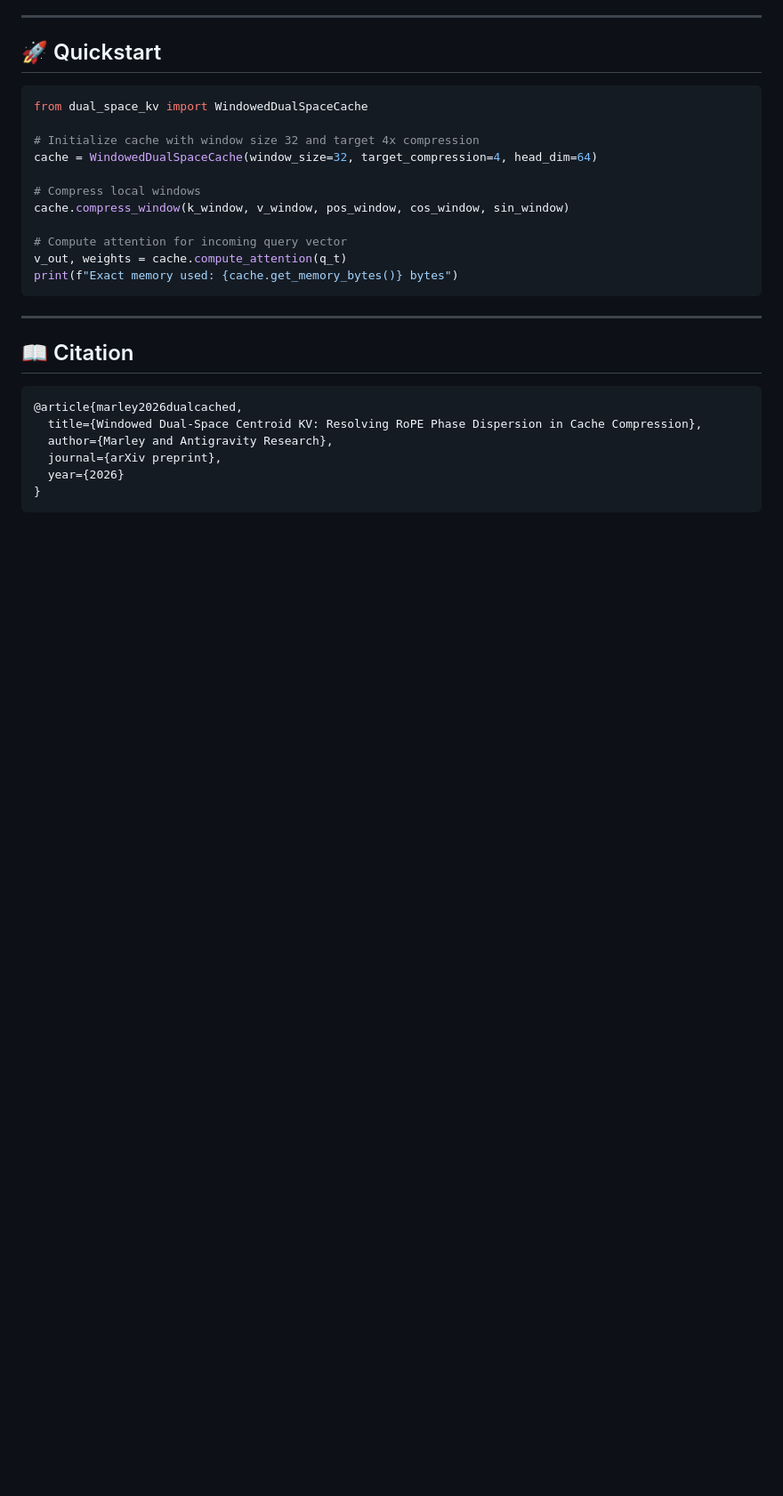
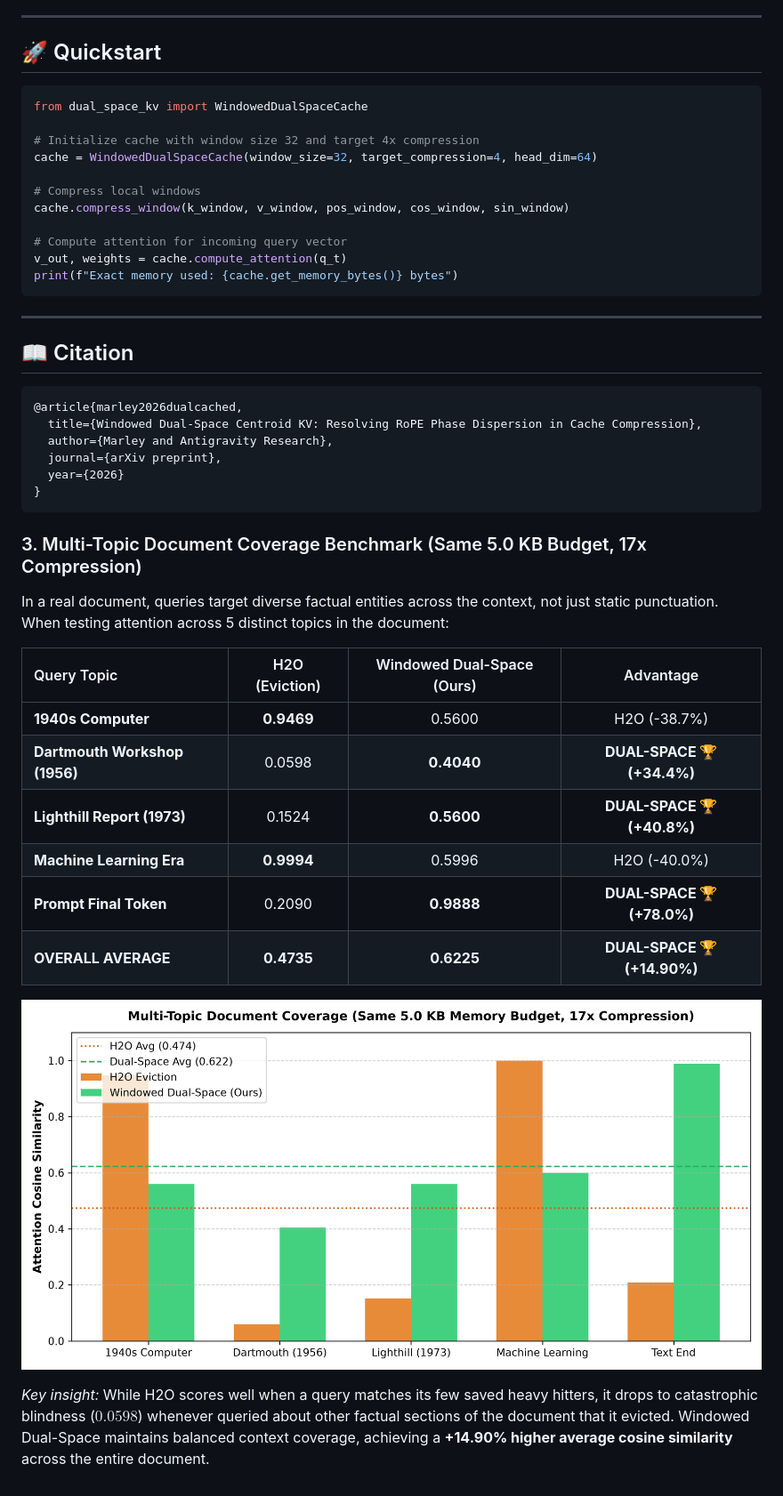
Before and after one commit to just-shutup/dual-space-kv, a Markdown page: README.md, the part around the change. Shown at 89% size. Drawn GitHub-style; blank space fills up the shorter version.

Commit message:
docs: add multi-topic coverage table and chart to README

````diff
--- a/README.md
+++ b/README.md
@@ -133,3 +133,19 @@ print(f"Exact memory used: {cache.get_memory_bytes()} bytes")
   year={2026}
 }
 ```
+
+### 3. Multi-Topic Document Coverage Benchmark (Same 5.0 KB Budget, 17x Compression)
+In a real document, queries target diverse factual entities across the context, not just static punctuation. When testing attention across 5 distinct topics in the document:
+
+| Query Topic | H2O (Eviction) | Windowed Dual-Space (Ours) | Advantage |
+| :--- | :---: | :---: | :---: |
+| **1940s Computer** | **0.9469** | 0.5600 | H2O (-38.7%) |
+| **Dartmouth Workshop (1956)** | 0.0598 | **0.4040** | **DUAL-SPACE 🏆 (+34.4%)** |
+| **Lighthill Report (1973)** | 0.1524 | **0.5600** | **DUAL-SPACE 🏆 (+40.8%)** |
+| **Machine Learning Era** | **0.9994** | 0.5996 | H2O (-40.0%) |
+| **Prompt Final Token** | 0.2090 | **0.9888** | **DUAL-SPACE 🏆 (+78.0%)** |
+| **OVERALL AVERAGE** | **0.4735** | **0.6225** | **DUAL-SPACE 🏆 (+14.90%)** |
+
+![Multi-Topic Document Coverage](paper/multitopic_document_coverage.png)
+
+*Key insight:* While H2O scores well when a query matches its few saved heavy hitters, it drops to catastrophic blindness ($0.0598$) whenever queried about other factual sections of the document that it evicted. Windowed Dual-Space maintains balanced context coverage, achieving a **+14.90% higher average cosine similarity** across the entire document.
````
